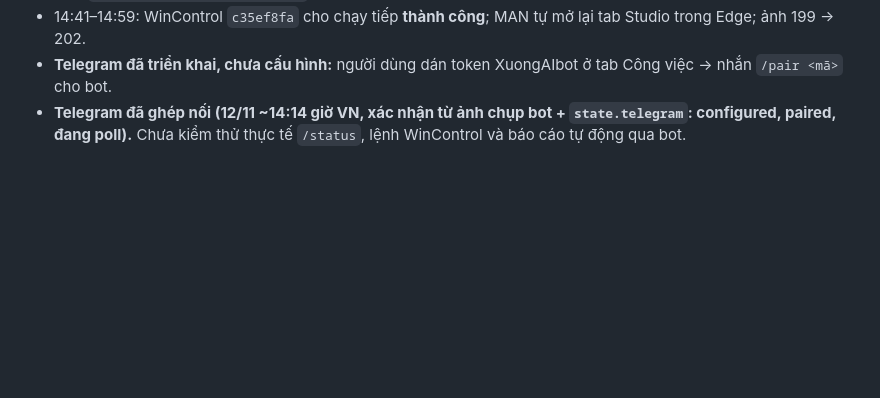
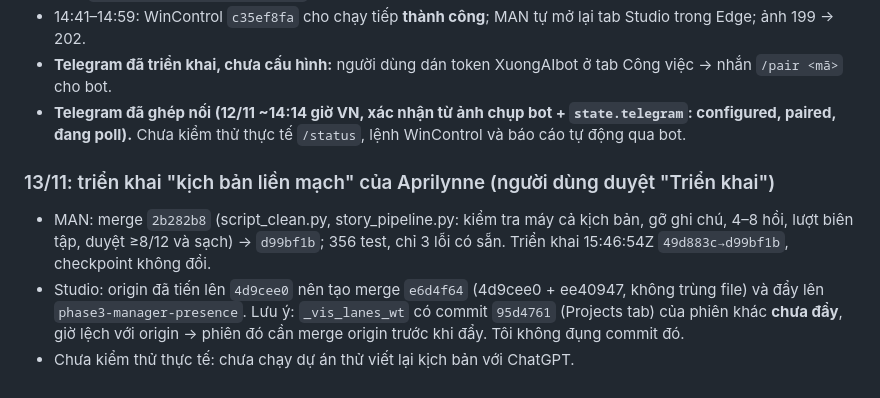
Before and after one commit to theodoichatpage/AI_MANAGER-, a Markdown page: WINCONTROL_HANDOFF.md, the part around the change. Drawn GitHub-style; blank space fills up the shorter version.

Commit message:
Handoff: Aprilynne clean-script deployed (MAN d99bf1b, Studio e6d4f64)
Co-Authored-By: Claude Opus 5.5 <noreply@anthropic.com>

```diff
--- a/WINCONTROL_HANDOFF.md
+++ b/WINCONTROL_HANDOFF.md
@@ -133,3 +133,8 @@ Triển khai: `integration_reports\takeover_20261111\deploy_wincontrol.ps1` (sao
 - 14:41–14:59: WinControl `c35ef8fa` cho chạy tiếp **thành công**; MAN tự mở lại tab Studio trong Edge; ảnh 199 → 202.
 - **Telegram đã triển khai, chưa cấu hình:** người dùng dán token XuongAIbot ở tab Công việc → nhắn `/pair <mã>` cho bot.
 - **Telegram đã ghép nối (12/11 ~14:14 giờ VN, xác nhận từ ảnh chụp bot + `state.telegram`: configured, paired, đang poll).** Chưa kiểm thử thực tế `/status`, lệnh WinControl và báo cáo tự động qua bot.
+
+### 13/11: triển khai "kịch bản liền mạch" của Aprilynne (người dùng duyệt "Triển khai")
+- MAN: merge `2b282b8` (script_clean.py, story_pipeline.py: kiểm tra máy cả kịch bản, gỡ ghi chú, 4–8 hồi, lượt biên tập, duyệt ≥8/12 và sạch) → `d99bf1b`; 356 test, chỉ 3 lỗi có sẵn. Triển khai 15:46:54Z `49d883c→d99bf1b`, checkpoint không đổi.
+- Studio: origin đã tiến lên `4d9cee0` nên tạo merge `e6d4f64` (4d9cee0 + ee40947, không trùng file) và đẩy lên `phase3-manager-presence`. Lưu ý: `_vis_lanes_wt` có commit `95d4761` (Projects tab) của phiên khác **chưa đẩy**, giờ lệch với origin → phiên đó cần merge origin trước khi đẩy. Tôi không đụng commit đó.
+- Chưa kiểm thử thực tế: chưa chạy dự án thử viết lại kịch bản với ChatGPT.
```
